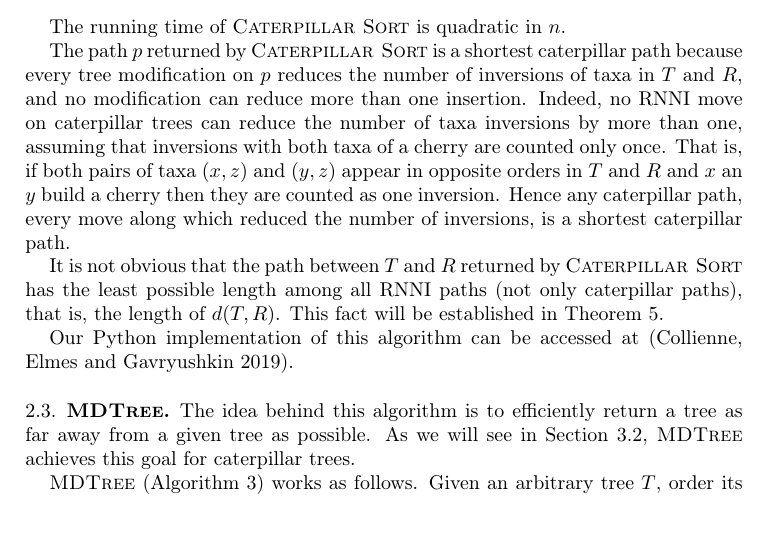
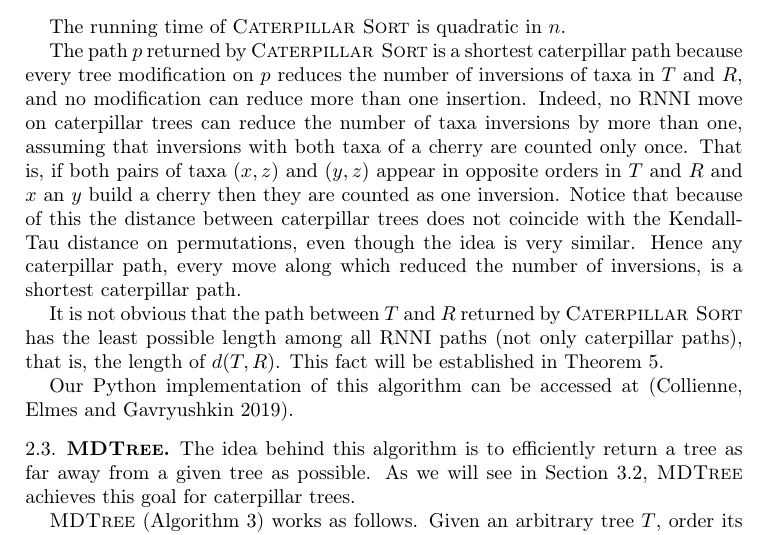
Before and after one commit to bioDS/RNNI_paper, a LaTeX paper (rnni_convexity.tex): part of page 7 of 17, cut so that both start at the same text. Compiled offline with pdfLaTeX.

Commit message:
from David: add note that c-dist is not just inversion dist (kendall tau)

```diff
--- a/rnni_convexity.tex
+++ b/rnni_convexity.tex
@@ -297,6 +297,7 @@ The running time of $\csort$ is quadratic in $n$.
 The path $p$ returned by $\csort$ is a shortest caterpillar path because every tree modification on $p$ reduces the number of inversions of taxa in $T$ and $R$, and no modification can reduce more than one insertion.
 Indeed, no $\rnni$ move on caterpillar trees can reduce the number of taxa inversions by more than one, assuming that inversions with both taxa of a cherry are counted only once.
 That is, if both pairs of taxa $(x, z)$ and $(y, z)$ appear in opposite orders in $T$ and $R$ and $x$ an $y$ build a cherry then they are counted as one inversion.
+Notice that because of this the distance between caterpillar trees does not coincide with the Kendall-Tau distance on permutations, even though the idea is very similar.
 Hence any caterpillar path, every move along which reduced the number of inversions, is a shortest caterpillar path.
 
 It is not obvious that the path between $T$ and $R$ returned by $\csort$ has the least possible length among all $\rnni$ paths (not only caterpillar paths), that is, the length of $d(T, R)$.
```
